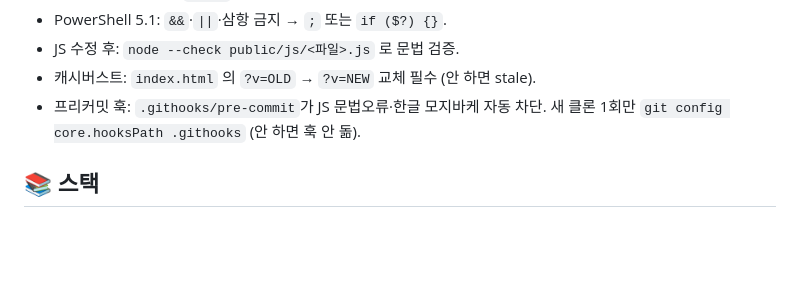
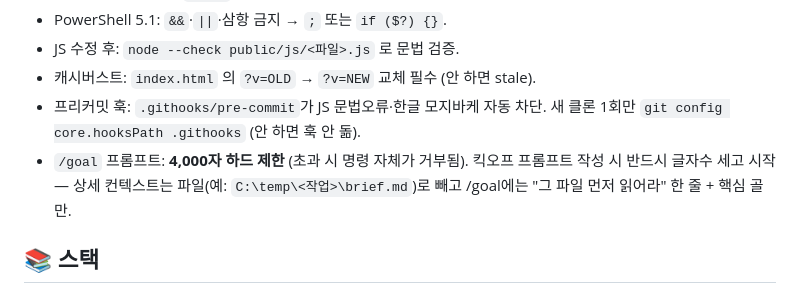
Before and after one commit to jhyunkim35-cloud/lazyuniv-ai, a Markdown page: CLAUDE.md, the part around the change. Drawn GitHub-style; blank space fills up the shorter version.

Commit message:
docs: /goal 4000자 하드 제한 규칙 추가 — 상세 브리프는 파일로 분리, /goal엔 참조 한 줄
Co-Authored-By: Claude Fable 5 <noreply@anthropic.com>

```diff
--- a/CLAUDE.md
+++ b/CLAUDE.md
@@ -33,6 +33,7 @@ Vanilla JS + Vercel 서버리스 + Firebase. 라이브: notyx.co.kr
 - JS 수정 후: `node --check public/js/<파일>.js` 로 문법 검증.
 - 캐시버스트: `index.html` 의 `?v=OLD` → `?v=NEW` 교체 필수 (안 하면 stale).
 - 프리커밋 훅: `.githooks/pre-commit`가 JS 문법오류·한글 모지바케 자동 차단. 새 클론 1회만 `git config core.hooksPath .githooks` (안 하면 훅 안 돎).
+- `/goal` 프롬프트: **4,000자 하드 제한** (초과 시 명령 자체가 거부됨). 킥오프 프롬프트 작성 시 반드시 글자수 세고 시작 — 상세 컨텍스트는 파일(예: `C:\temp\<작업>\brief.md`)로 빼고 /goal에는 "그 파일 먼저 읽어라" 한 줄 + 핵심 골만.
 
 ## 📚 스택
 - `public/index.html` + `public/js/` ~36개 (ES모듈 X, `<script src>`, **로드순서 중요**)
```
